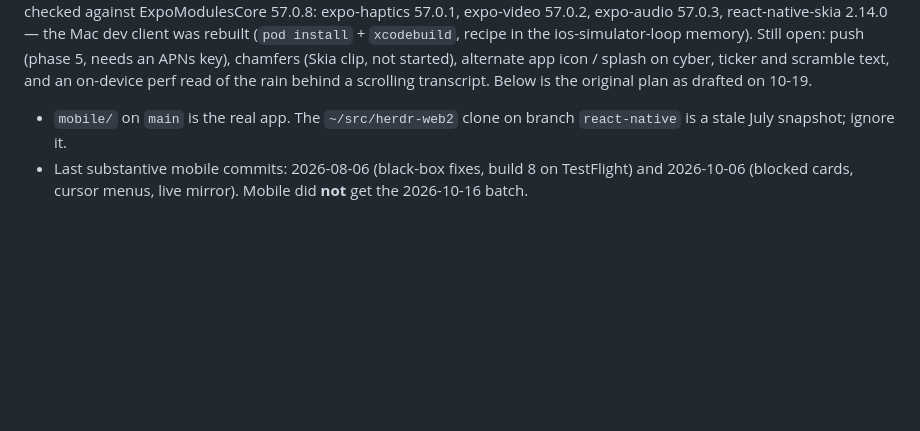
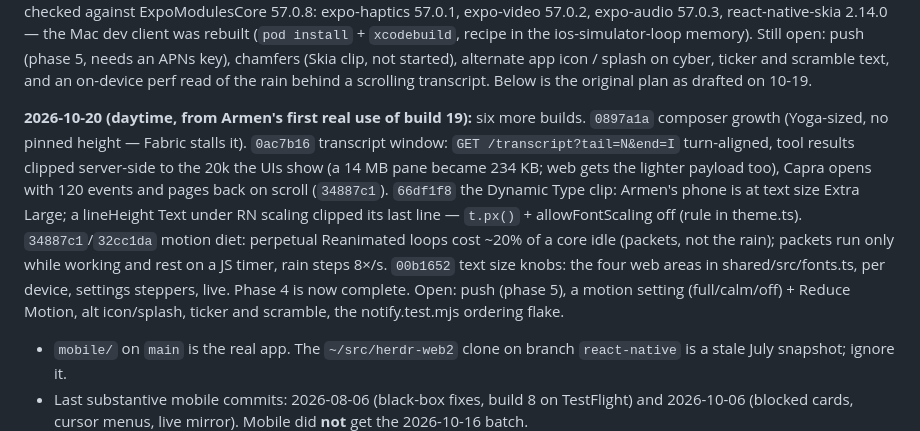
Before and after one commit to redswoop/herdr-web, a Markdown page: PLAN-MOBILE-REFRESH.md, the part around the change. GitHub-like rendering; blank space fills up the shorter version.

Commit message:
PLAN-MOBILE-REFRESH: the 2026-10-20 daytime builds.
Co-Authored-By: Claude Fable 5.1 <noreply@anthropic.com>
Claude-Session: https://claude.ai/code/session_01DtMBeLyk3a6T1PRW3wGJ9i

```diff
--- a/PLAN-MOBILE-REFRESH.md
+++ b/PLAN-MOBILE-REFRESH.md
@@ -19,6 +19,22 @@ ios-simulator-loop memory). Still open: push (phase 5, needs an APNs key),
 chamfers (Skia clip, not started), alternate app icon / splash on cyber,
 ticker and scramble text, and an on-device perf read of the rain behind a
 scrolling transcript. Below is the original plan as drafted on 10-19.
+
+**2026-10-20 (daytime, from Armen's first real use of build 19):** six more
+builds. `0897a1a` composer growth (Yoga-sized, no pinned height — Fabric
+stalls it). `0ac7b16` transcript window: `GET /transcript?tail=N&end=I`
+turn-aligned, tool results clipped server-side to the 20k the UIs show (a
+14 MB pane became 234 KB; web gets the lighter payload too), Capra opens
+with 120 events and pages back on scroll (`34887c1`). `66df1f8` the
+Dynamic Type clip: Armen's phone is at text size Extra Large; a lineHeight
+Text under RN scaling clipped its last line — `t.px()` + allowFontScaling
+off (rule in theme.ts). `34887c1`/`32cc1da` motion diet: perpetual
+Reanimated loops cost ~20% of a core idle (packets, not the rain); packets
+run only while working and rest on a JS timer, rain steps 8×/s. `00b1652`
+text size knobs: the four web areas in shared/src/fonts.ts, per device,
+settings steppers, live. Phase 4 is now complete. Open: push (phase 5), a
+motion setting (full/calm/off) + Reduce Motion, alt icon/splash, ticker and
+scramble, the notify.test.mjs ordering flake.
 
 
 - `mobile/` on `main` is the real app. The `~/src/herdr-web2` clone on branch `react-native` is a stale July snapshot; ignore it.
```
